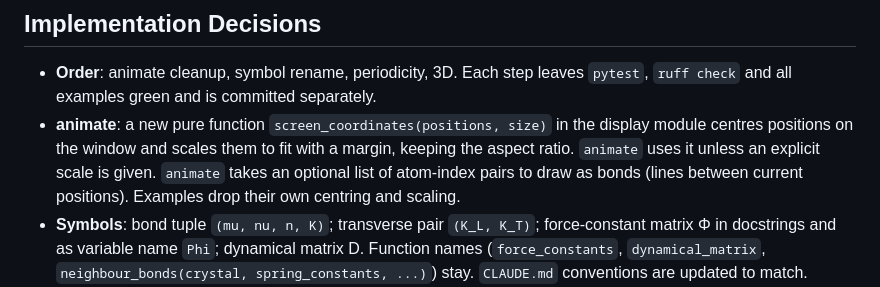
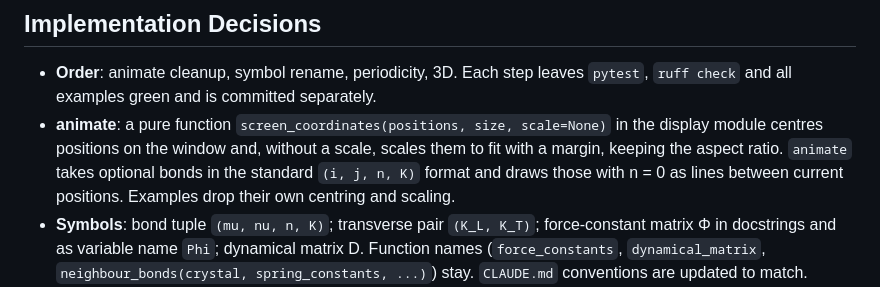
Before and after one commit to CubelaPetar/latticephys, a Markdown page: .scratch/periodicity-and-3d/spec.md, the part around the change. Rendered like a GitHub page.

Commit message:
Spec: animate takes standard bonds, screen_coordinates takes scale
Co-Authored-By: Claude Opus 5.5 <noreply@anthropic.com>

```diff
--- a/.scratch/periodicity-and-3d/spec.md
+++ b/.scratch/periodicity-and-3d/spec.md
@@ -81,7 +81,7 @@ Four steps, in this order:
 ## Implementation Decisions
 
 - **Order**: animate cleanup, symbol rename, periodicity, 3D. Each step leaves `pytest`, `ruff check` and all examples green and is committed separately.
-- **animate**: a new pure function `screen_coordinates(positions, size)` in the display module centres positions on the window and scales them to fit with a margin, keeping the aspect ratio. `animate` uses it unless an explicit scale is given. `animate` takes an optional list of atom-index pairs to draw as bonds (lines between current positions). Examples drop their own centring and scaling.
+- **animate**: a pure function `screen_coordinates(positions, size, scale=None)` in the display module centres positions on the window and, without a scale, scales them to fit with a margin, keeping the aspect ratio. `animate` takes optional bonds in the standard `(i, j, n, K)` format and draws those with n = 0 as lines between current positions. Examples drop their own centring and scaling.
 - **Symbols**: bond tuple `(mu, nu, n, K)`; transverse pair `(K_L, K_T)`; force-constant matrix Φ in docstrings and as variable name `Phi`; dynamical matrix D. Function names (`force_constants`, `dynamical_matrix`, `neighbour_bonds(crystal, spring_constants, ...)`) stay. `CLAUDE.md` conventions are updated to match.
 - **Crystal**: `vectors` shape (p, d), `positions` (B, d); `dim` is d, a new property `periodicity` is p. Validation: p ≤ d, lattice vectors linearly independent. A molecule has `vectors` of shape (0, d).
 - **Cell index**: p entries; int allowed for p = 1; `()` for p = 0. Wrong length raises.
```
Also changed, not shown: 1 other file.
